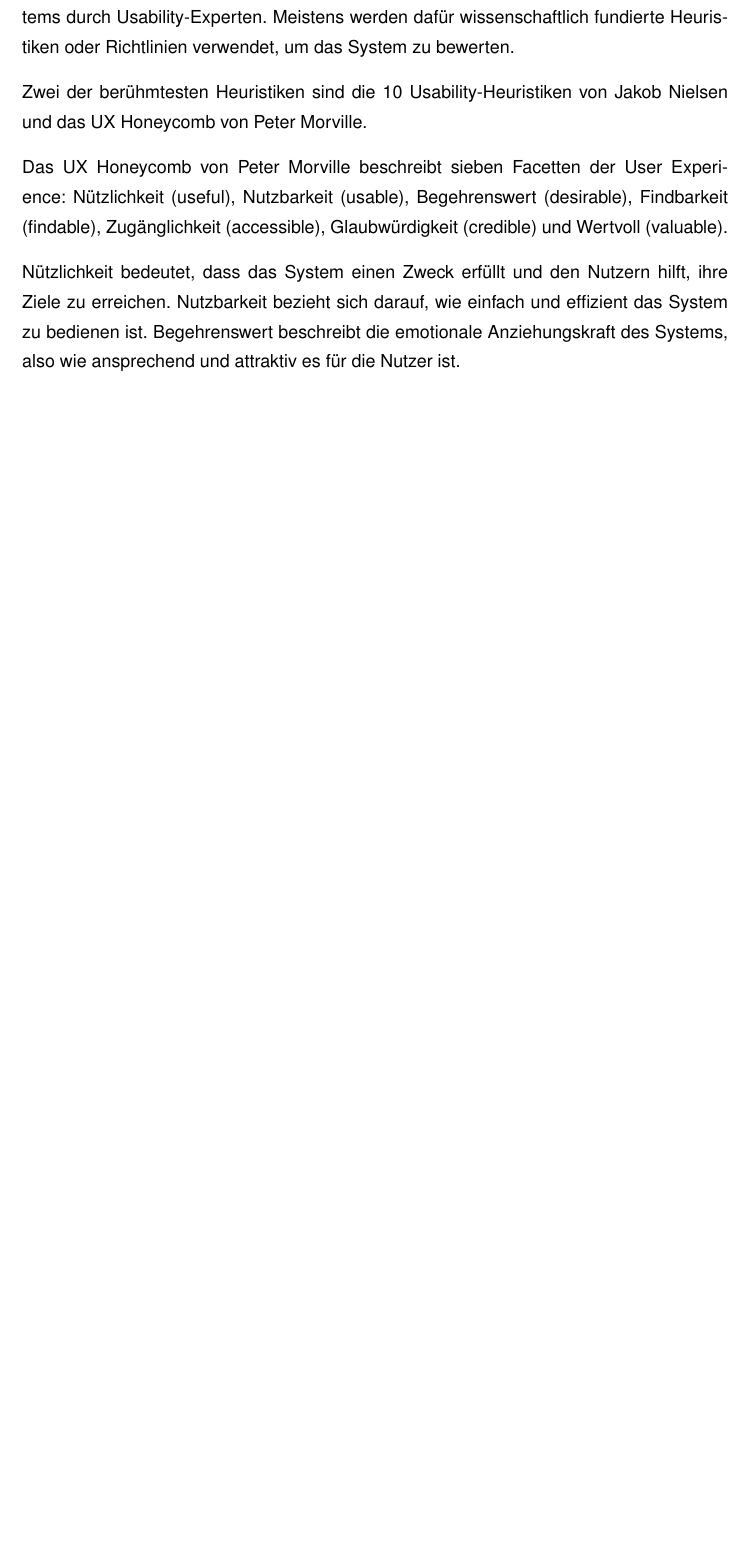
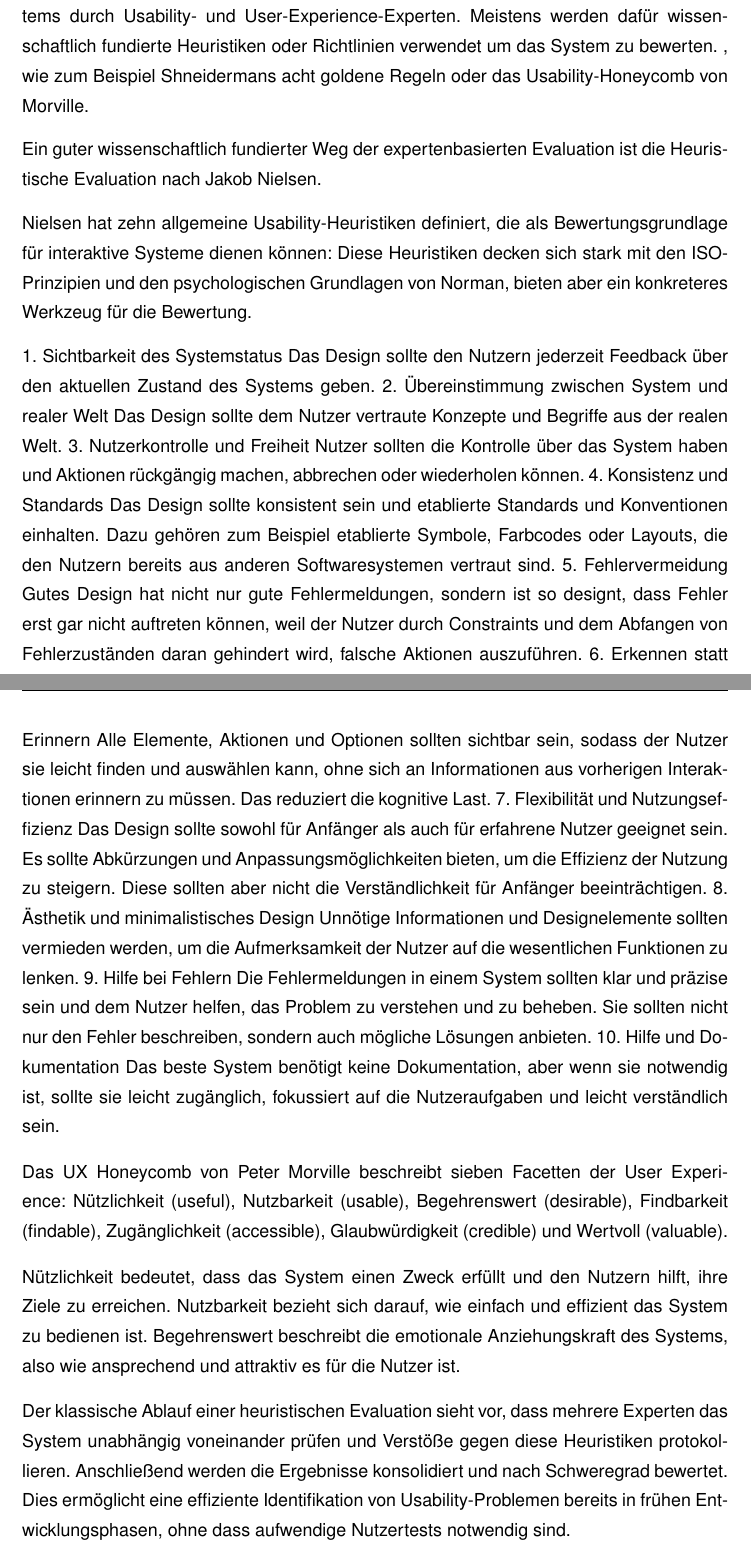
Before and after one commit to Pixelfehler310/latex_project, a LaTeX thesis (thesis_main.tex, which reads kapitel/grundlagen/chapters/hcd_usability.tex): part of page 20 of 26 before the commit and two parts of pages 20 and 21 of 27 after it, the two joined at a grey line, cut so that both start at the same text, the shorter picture padded with empty space. Compiled offline with pdfLaTeX.

Commit message:
More Text in HCD 11

```diff
--- a/kapitel/grundlagen/chapters/hcd_usability.tex
+++ b/kapitel/grundlagen/chapters/hcd_usability.tex
@@ -190,13 +189,58 @@ Die Usability und User Experience eines Systems können mit verschiedenen Method
 
 % todo vor und nachteile der beiden ansätzen noch anreißen (nutzerbasiert: realistisch, aber aufwendig udn teuer; expertenbasiert: schnell und "günstig", aber subjektiv)
 
-Expertenbasierte Evaluationsmethoden basieren auf der Analyse und Bewertung des Systems durch Usability-Experten. Meistens werden dafür wissenschaftlich fundierte Heuristiken oder Richtlinien verwendet, um das System zu bewerten. % src: ISO 9241-210, p. 17
+Expertenbasierte Evaluationsmethoden beschreiben die Analyse und Bewertung des Systems durch Usability- und User-Experience-Experten. Meistens werden dafür wissenschaftlich fundierte Heuristiken oder Richtlinien verwendet um das System zu bewerten. % src: ISO 9241-210, p. 17
+, wie zum Beispiel Shneidermans acht goldene Regeln oder das Usability-Honeycomb von Morville. % src: Shneiderman 1998; Morville 2004
 
-Zwei der berühmtesten Heuristiken sind die 10 Usability-Heuristiken von Jakob Nielsen und das UX Honeycomb von Peter Morville. % src: Nielsen 1994; Morville 2004
+Ein guter wissenschaftlich fundierter Weg der expertenbasierten Evaluation ist die Heuristische Evaluation nach Jakob Nielsen. % nosrc
+
+% todo sagen wofür die Heuristiken genau entworfen sind
+
+Nielsen hat zehn allgemeine Usability-Heuristiken definiert, die als Bewertungsgrundlage für interaktive Systeme dienen können: % src: Nielsen 1994, updated. 2024
+Diese Heuristiken decken sich stark mit den ISO-Prinzipien und den psychologischen Grundlagen von Norman, bieten aber ein konkreteres Werkzeug für die Bewertung.
+
+% todo immer das zugrundeliegende interaktions / psychologische prinzip referenzieren
+% todo latex struktur mit items
+
+% * definition heuristics auch in ISO 9241-210
+
+% ! todo analyse nielsens src for upper concepts as well, valuable source! and later on for implementations, we can use the tips as src or reason why we do smth
+
+1. Sichtbarkeit des Systemstatus
+Das Design sollte den Nutzern jederzeit Feedback über den aktuellen Zustand des Systems geben.
+2. Übereinstimmung zwischen System und realer Welt
+Das Design sollte dem Nutzer vertraute Konzepte und Begriffe aus der realen Welt.
+3. Nutzerkontrolle und Freiheit
+Nutzer sollten die Kontrolle über das System haben und Aktionen rückgängig machen, abbrechen oder wiederholen können.
+4. Konsistenz und Standards
+Das Design sollte konsistent sein und etablierte Standards und Konventionen einhalten. Dazu gehören zum Beispiel etablierte Symbole, Farbcodes oder Layouts, die den Nutzern bereits aus anderen Softwaresystemen vertraut sind.
+5. Fehlervermeidung
+Gutes Design hat nicht nur gute Fehlermeldungen, sondern ist so designt, dass Fehler erst gar nicht auftreten können, weil der Nutzer durch Constraints und dem Abfangen von Fehlerzuständen daran gehindert wird, falsche Aktionen auszuführen.
+6. Erkennen statt Erinnern
+Alle Elemente, Aktionen und Optionen sollten sichtbar sein, sodass der Nutzer sie leicht finden und auswählen kann, ohne sich an Informationen aus vorherigen Interaktionen erinnern zu müssen. Das reduziert die kognitive Last.
+7. Flexibilität und Nutzungseffizienz
+Das Design sollte sowohl für Anfänger als auch für erfahrene Nutzer geeignet sein. Es sollte Abkürzungen und Anpassungsmöglichkeiten bieten, um die Effizienz der Nutzung zu steigern. Diese sollten aber nicht die Verständlichkeit für Anfänger beeinträchtigen.
+8. Ästhetik und minimalistisches Design
+Unnötige Informationen und Designelemente sollten vermieden werden, um die Aufmerksamkeit der Nutzer auf die wesentlichen Funktionen zu lenken.
+9. Hilfe bei Fehlern
+Die Fehlermeldungen in einem System sollten klar und präzise sein und dem Nutzer helfen, das Problem zu verstehen und zu beheben. Sie sollten nicht nur den Fehler beschreiben, sondern auch mögliche Lösungen anbieten.
+10. Hilfe und Dokumentation
+Das beste System benötigt keine Dokumentation, aber wenn sie notwendig ist, sollte sie leicht zugänglich, fokussiert auf die Nutzeraufgaben und leicht verständlich sein.
+
+% src: Nielsen 1994, updated. 2024 (! teilweise direct übersetzt, teilweise etwas freier formuliert)
+% addsrc: nielsens primärquelle 1994a und 1994b aus obigem artikel
+% ? Wie quotet man das dann?
+
+% refine Das hier auch in den Text einbauen?
+% Es gibt auch die Gestaltungsgesetze von Shneiderman oder das Honeycomb Modell von Morville, die als Bewertungsgrundlage dienen können. % src: Shneiderman 1998; Morville 2004
+% Da in dieser Arbeit jedoch nach Nielsens Heuristiken evaluiert wird und die Modelle in ihren Inhalten sehr ähnlich sind, werden sie an dieser Stelle nicht weiter ausgeführt.
+
+
 
 Das UX Honeycomb von Peter Morville beschreibt sieben Facetten der User Experience: Nützlichkeit (useful), Nutzbarkeit (usable), Begehrenswert (desirable), Findbarkeit (findable), Zugänglichkeit (accessible), Glaubwürdigkeit (credible) und Wertvoll (valuable). % src: UX Honeycomb, Morville 2004
 
 Nützlichkeit bedeutet, dass das System einen Zweck erfüllt und den Nutzern hilft, ihre Ziele zu erreichen. Nutzbarkeit bezieht sich darauf, wie einfach und effizient das System zu bedienen ist. Begehrenswert beschreibt die emotionale Anziehungskraft des Systems, also wie ansprechend und attraktiv es für die Nutzer ist. % src: UX Honeycomb, Morville 2004
 
-
-% src: ISO 9241-210, p. 17
+Der klassische Ablauf einer heuristischen Evaluation sieht vor, dass mehrere Experten das System unabhängig voneinander prüfen und Verstöße gegen diese Heuristiken protokollieren. Anschließend werden die Ergebnisse konsolidiert und nach Schweregrad bewertet. % src: Nielsen 1994
+% refine, kp welche von Nielsen, aber sind ja nur so 5
+Dies ermöglicht eine effiziente Identifikation von Usability-Problemen bereits in frühen Entwicklungsphasen, ohne dass aufwendige Nutzertests notwendig sind.
```
Also changed, not shown: kapitel/grundlagen/chapters/hcd_usability.tex (1 more changed lines), 1 other file.
